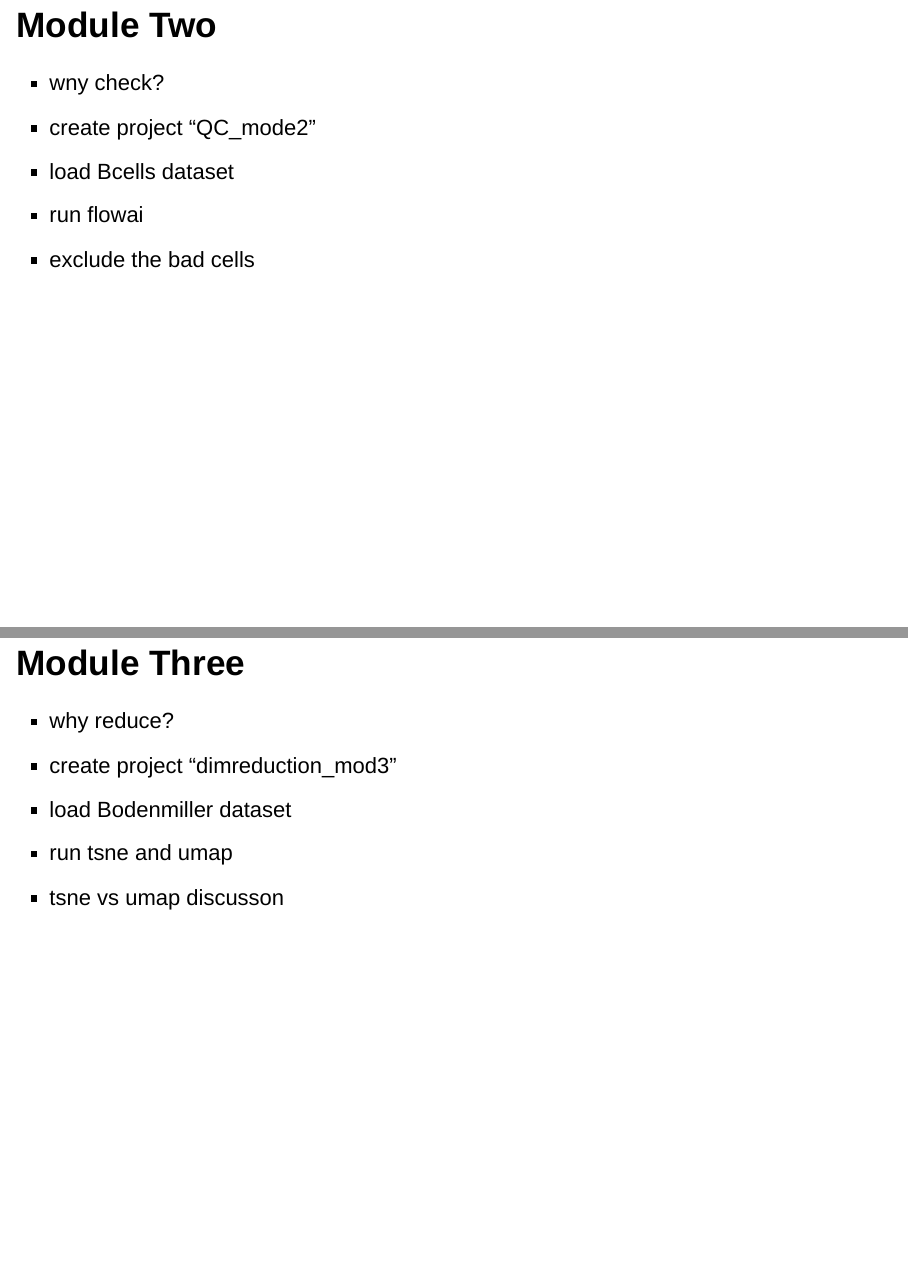
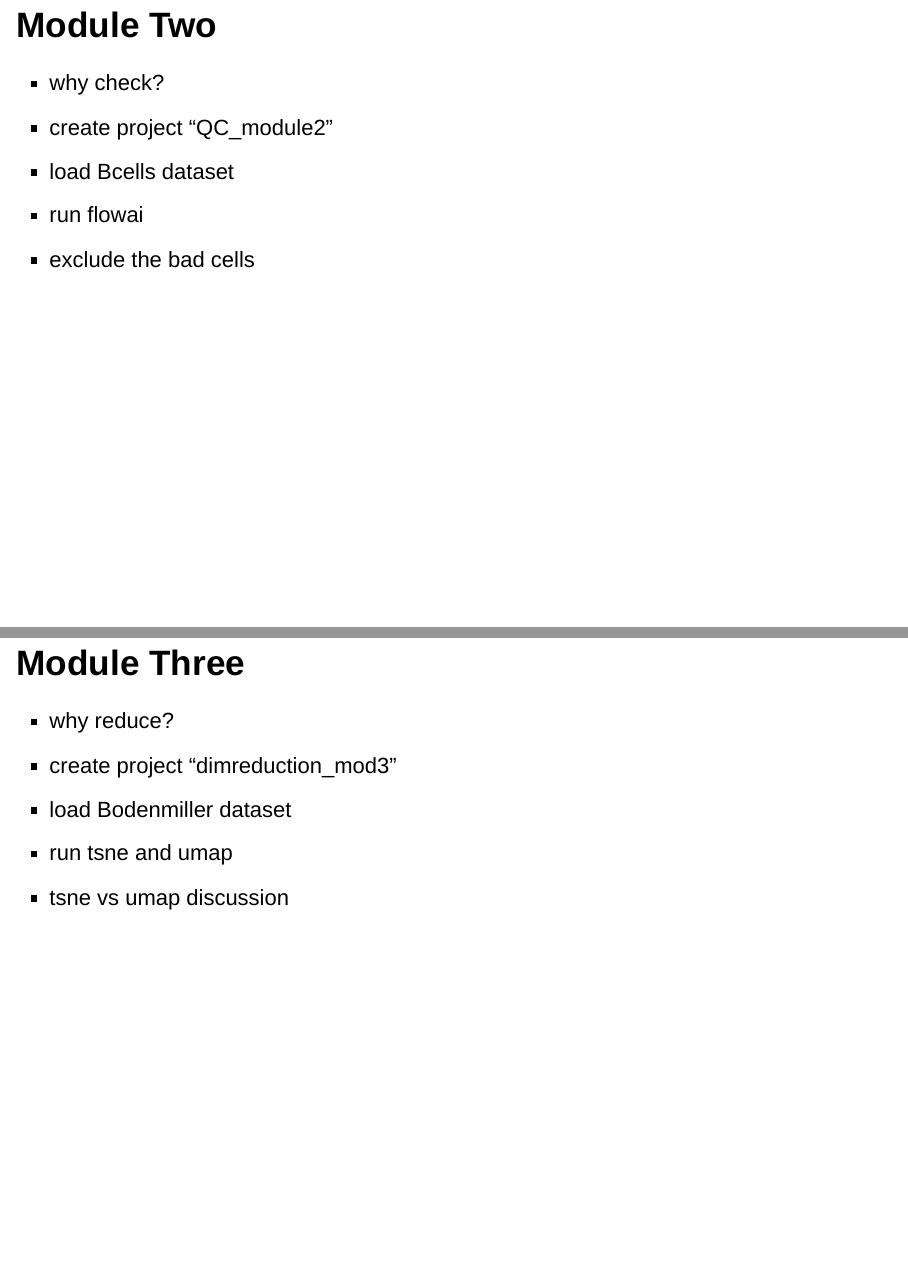
Before and after one commit to tercen/-high-dimensional-cyto_workshop, an R Markdown document (docs/index.Rmd): pages 5 and 6 of 47, joined at a grey line. Rendered offline with R 4.5, knitr and Pandoc, with nearby package versions; drawn as Slidy slides in place of the format the file asks for.

Commit message:
updated presentation

```diff
--- a/docs/index.Rmd
+++ b/docs/index.Rmd
@@ -40,8 +40,8 @@ knitr::opts_chunk$set(echo = FALSE)
 
 ## Module Two
 
-- wny check?
-- create project "QC_mode2"
+- why check?
+- create project "QC_module2"
 - load Bcells dataset
 - run flowai
 - exclude the bad cells
@@ -52,7 +52,7 @@ knitr::opts_chunk$set(echo = FALSE)
 - create project "dimreduction_mod3"
 - load Bodenmiller dataset
 - run tsne and umap
-- tsne vs umap discusson
+- tsne vs umap discussion
 
 ## Module Four
 
```
Also changed, not shown: docs/index.Rmd (4 more changed lines), 1 other file.
